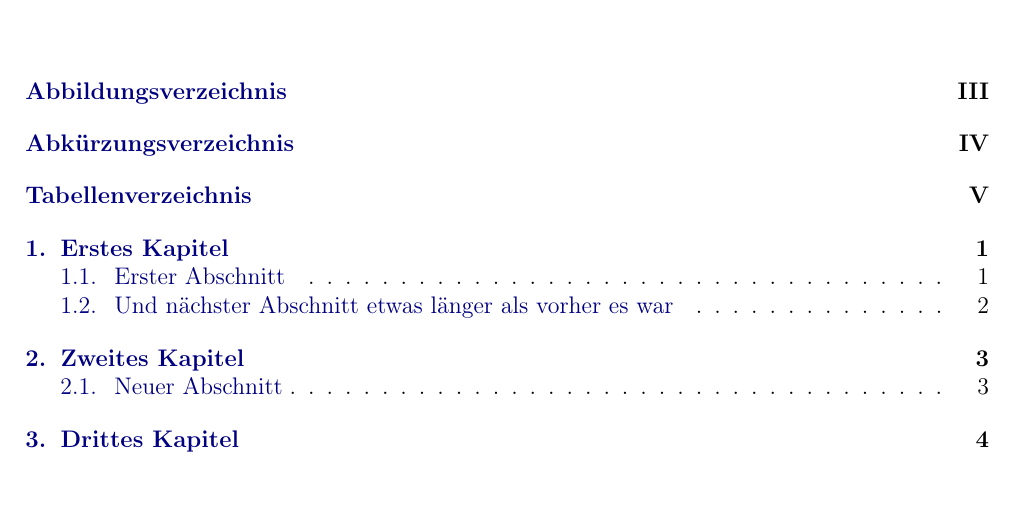
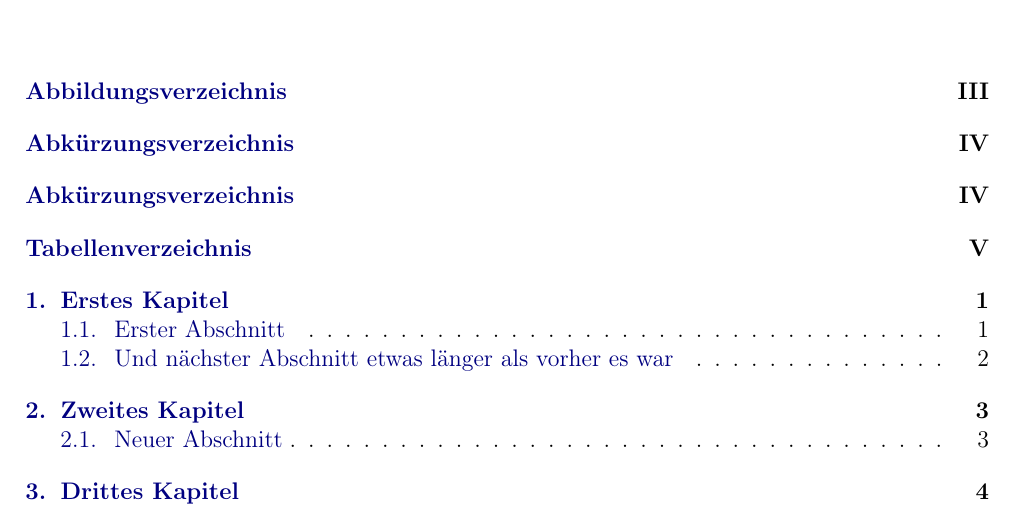
Before and after one commit to dickerpulli/diplomarbeit-vorlage-latex, a LaTeX thesis (diplom.tex, which reads extras/header.tex): part of page 2 of 14, cut so that both start at the same text. Compiled offline with pdfLaTeX; an older LaTeX class or package is replaced by its successor.

Commit message:
Update header.tex

```diff
--- a/extras/header.tex
+++ b/extras/header.tex
@@ -177,7 +177,7 @@
 %
 % Abkürzungsverzeichnis
 %
-\usepackage{nomencl}
+\usepackage[intoc]{nomencl}
 % Befehl für das Erzeugen von Abkürzungen umbenennen in \abbrev
 \let\abbrev\nomenclature
 % Deutsche Überschrift
```
